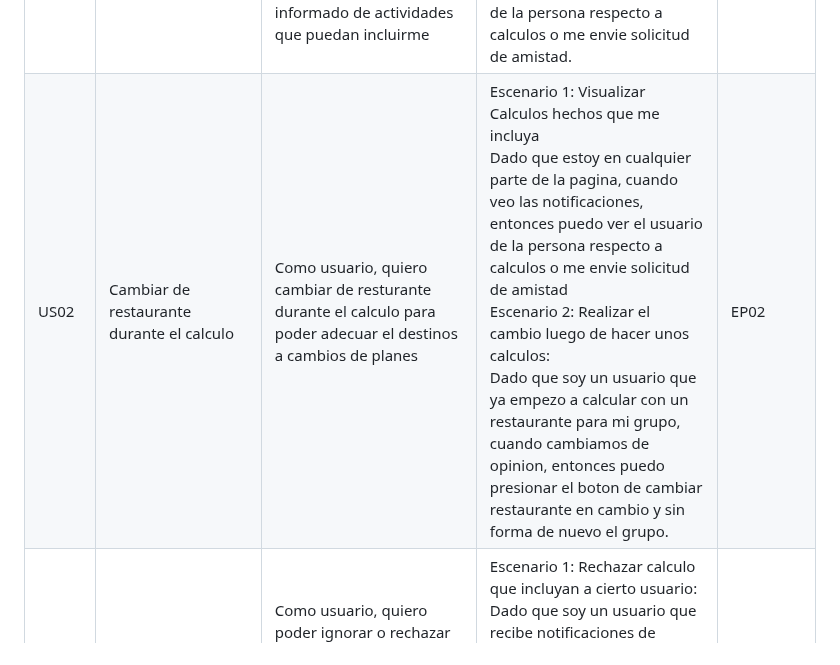
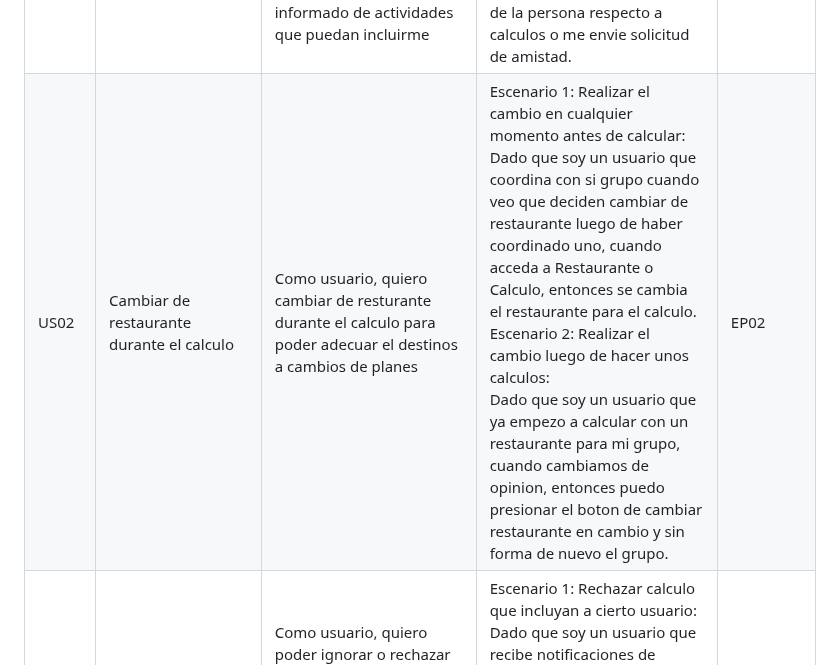
Before and after one commit to LocalFood-Aplicaciones-Web/Project-report, a Markdown page: README.md, the part around the change. Drawn GitHub-style.

Commit message:
doc: Correcting the write error in US02

```diff
--- a/README.md
+++ b/README.md
@@ -589,7 +589,7 @@ Descripción:
 | Epic/ Story ID | Titulo | Description | Criterios de Aceptacion | Relacion con (Epic ID) |
 |----------------|--------|-------------|-------------------------|---------------------|
 | US01 | Ver notificaciones de amigos/contactos | Como nuevo usuario, quiero estar informado de las solicitudes de amistad como calculos que realizen mi lista de contactos para estar informado de actividades que puedan incluirme |Escenario 1: Visualizar Calculos hechos que me incluya <br> Dado que estoy en cualquier parte de la pagina, cuando veo las notificaciones, entonces puedo ver el usuario de la persona respecto a calculos o me envie solicitud de amistad. | EP01 |
-| US02 | Cambiar de restaurante durante el calculo | Como usuario, quiero cambiar de resturante durante el calculo para poder adecuar el destinos a cambios de planes |Escenario 1: Visualizar Calculos hechos que me incluya <br> Dado que estoy en cualquier parte de la pagina, cuando veo las notificaciones, entonces puedo ver el usuario de la persona respecto a calculos o me envie solicitud de amistad <br> Escenario 2: Realizar el cambio luego de hacer unos calculos: <br> Dado que soy un usuario que ya empezo a calcular con un restaurante para mi grupo, cuando cambiamos de opinion, entonces puedo presionar el boton de cambiar restaurante en cambio y sin forma de nuevo el grupo. | EP02 |
+| US02 | Cambiar de restaurante durante el calculo | Como usuario, quiero cambiar de resturante durante el calculo para poder adecuar el destinos a cambios de planes |Escenario 1: Realizar el cambio en cualquier momento antes de calcular: <br> Dado que soy un usuario que coordina con si grupo cuando veo que deciden cambiar de restaurante luego de haber coordinado uno, cuando acceda a Restaurante o Calculo, entonces se cambia el restaurante para el calculo. <br> Escenario 2: Realizar el cambio luego de hacer unos calculos: <br> Dado que soy un usuario que ya empezo a calcular con un restaurante para mi grupo, cuando cambiamos de opinion, entonces puedo presionar el boton de cambiar restaurante en cambio y sin forma de nuevo el grupo. | EP02 |
 | US03 | Ignorar los cálculos de otra gente | Como usuario, quiero poder ignorar o rechazar los calculos, para no afectar el calculo de mis amigos como no tener muchas notificaciones |Escenario 1: Rechazar calculo que incluyan a cierto usuario: <br> Dado que soy un usuario que recibe notificaciones de calculos que me incluyan cuando acceda a la pagina con la notificacion, entonces presiono en el boton de denegar para que no me aparezca dicho calculo. <br>  | EP01 |
 | US04 | Implementar amigos a un lista ya creada | Como usuario, quiero poder implementar mas amigos en una lista ya creada, para no tener que volverla a crear |Escenario 1: Un compañero nuevo se une a la reunion: <br> apartado de calculo con la lista ya creada, entonces presiono la opcion de incluir miembro a la lista ya creada y empiezo el calculo. <br>  | EP02 |
 | US05 | Tener una opción de filtros | Como nuevo usuario, quiero tener una opcion de filtros respecto a restaurante de calidad para que el calculo sea conforma a todo o solo los mejores |Escenario 1: Buscar restaurante de calidad: <br> Dado que quiero comer con mis amigos en lugares bien valorados, cuando busco un restaurante en la apliacion y selecciono uno, entonces puedo presionar la opción de solo los mejor valorados de 5 estrellas para el calculo. <br>  | EP02 |
```
